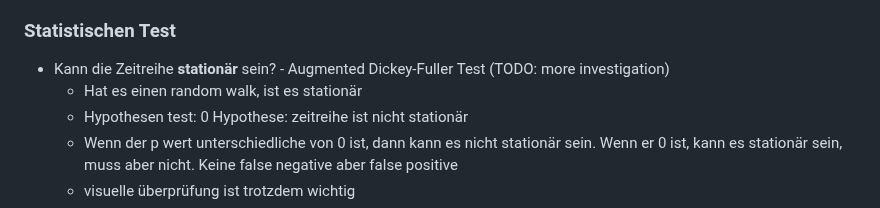
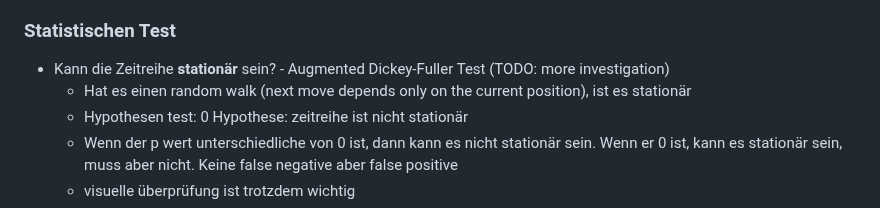
Before and after one commit to Nora-Olivia-Ammann/cas_data_science, a Markdown page: 0_Notes/15_Zeitreihenanalyse.md, the part around the change. Rendered like a GitHub page.

```diff
--- a/0_Notes/15_Zeitreihenanalyse.md
+++ b/0_Notes/15_Zeitreihenanalyse.md
@@ -99,7 +99,7 @@ Links auf der Folie zu mehr info
 ### Statistischen Test
 
 - Kann die Zeitreihe **stationär** sein? - Augmented Dickey-Fuller Test (TODO: more investigation)
-  - Hat es einen random walk, ist es stationär
+  - Hat es einen random walk (next move depends only on the current position), ist es stationär
   - Hypothesen test: 0 Hypothese: zeitreihe ist nicht stationär
   - Wenn der p wert unterschiedliche von 0 ist, dann kann es nicht stationär sein. Wenn er 0 ist, kann es stationär sein, muss aber nicht. Keine false negative aber false positive
   - visuelle überprüfung ist trotzdem wichtig
```
